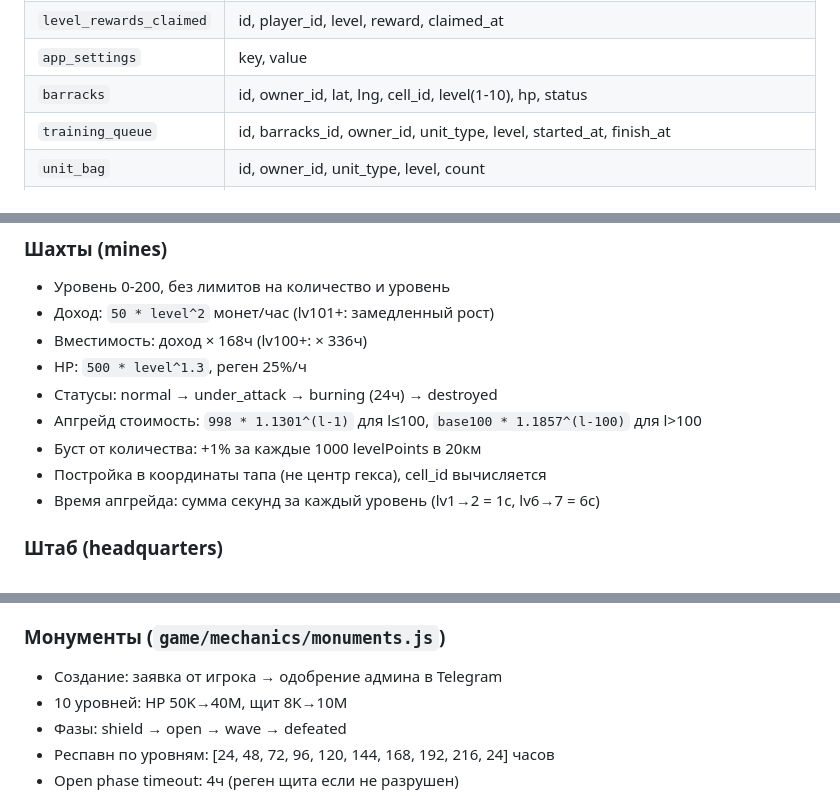
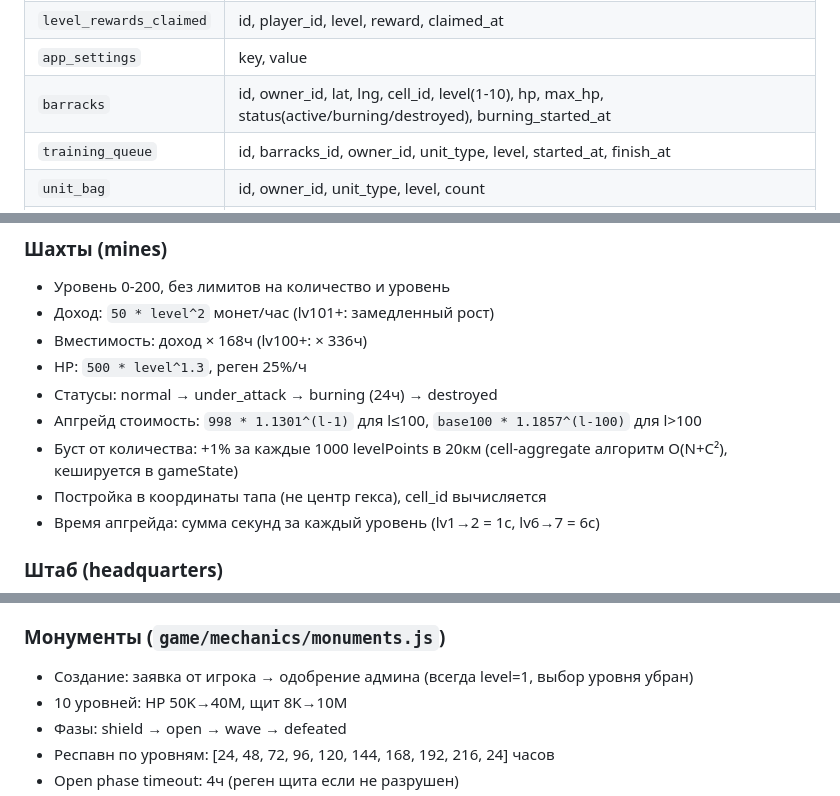
Before and after one commit to unixnumber1/grid-wars-server, a Markdown page: CLAUDE.md, 3 parts joined by grey strips. GitHub-like rendering.

```diff
--- a/CLAUDE.md
+++ b/CLAUDE.md
@@ -166,7 +167,7 @@ ecosystem.config.cjs       — PM2 конфиг (grid-wars + front-watcher)
 | `referrals` | id, referred_id, referrer_id, referred_rewarded, referrer_rewarded |
 | `level_rewards_claimed` | id, player_id, level, reward, claimed_at |
 | `app_settings` | key, value |
-| `barracks` | id, owner_id, lat, lng, cell_id, level(1-10), hp, status |
+| `barracks` | id, owner_id, lat, lng, cell_id, level(1-10), hp, max_hp, status(active/burning/destroyed), burning_started_at |
 | `training_queue` | id, barracks_id, owner_id, unit_type, level, started_at, finish_at |
 | `unit_bag` | id, owner_id, unit_type, level, count |
 | `unit_upgrades` | id, player_id, unit_type, level |
@@ -257,7 +259,7 @@ ecosystem.config.cjs       — PM2 конфиг (grid-wars + front-watcher)
 - HP: `500 * level^1.3`, реген 25%/ч
 - Статусы: normal → under_attack → burning (24ч) → destroyed
 - Апгрейд стоимость: `998 * 1.1301^(l-1)` для l≤100, `base100 * 1.1857^(l-100)` для l>100
-- Буст от количества: +1% за каждые 1000 levelPoints в 20км
+- Буст от количества: +1% за каждые 1000 levelPoints в 20км (cell-aggregate алгоритм O(N+C²), кешируется в gameState)
 - Постройка в координаты тапа (не центр гекса), cell_id вычисляется
 - Время апгрейда: сумма секунд за каждый уровень (lv1→2 = 1с, lv6→7 = 6с)
 
@@ -317,7 +319,7 @@ ecosystem.config.cjs       — PM2 конфиг (grid-wars + front-watcher)
 - Таймаут: 5 мин без атак → despawn
 
 ### Монументы (`game/mechanics/monuments.js`)
-- Создание: заявка от игрока → одобрение админа в Telegram
+- Создание: заявка от игрока → одобрение админа (всегда level=1, выбор уровня убран)
 - 10 уровней: HP 50K→40M, щит 8K→10M
 - Фазы: shield → open → wave → defeated
 - Респавн по уровням: [24, 48, 72, 96, 120, 144, 168, 192, 216, 24] часов
```
Also changed, not shown: other parts of CLAUDE.md (+28 -9 lines).
